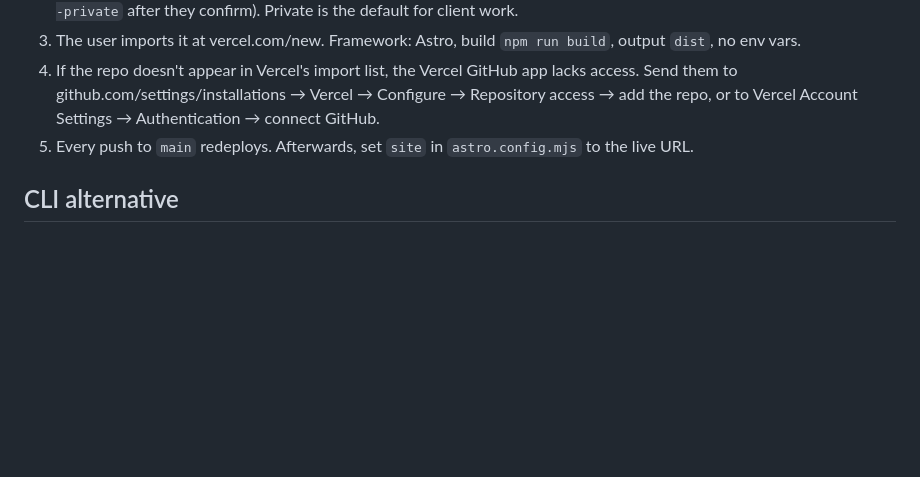
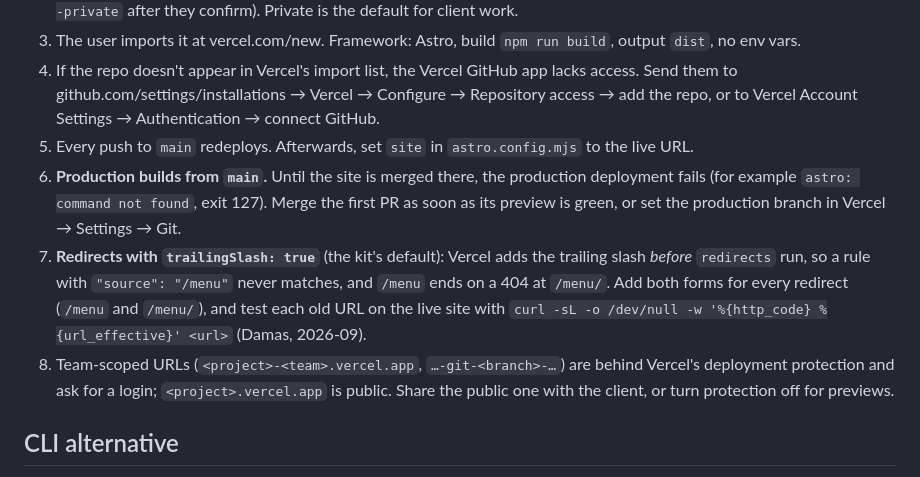
Before and after one commit to danielk16142-collab/damasrestaurant, a Markdown page: premium-site-kit/references/deploy.md, the part around the change. Drawn GitHub-style; blank space fills up the shorter version.

Commit message:
premium-site-kit: deploy notes on trailingSlash redirects, production branch and protected URLs
Co-Authored-By: Claude Opus 5.5 <noreply@anthropic.com>
Claude-Session: https://claude.ai/code/session_01Cvzby2asLPfKRNZr2kTCYY

```diff
--- a/premium-site-kit/references/deploy.md
+++ b/premium-site-kit/references/deploy.md
@@ -18,6 +18,9 @@ Plan terms and prices change, so check the providers' current pages before quoti
 3. The user imports it at vercel.com/new. Framework: Astro, build `npm run build`, output `dist`, no env vars.
 4. If the repo doesn't appear in Vercel's import list, the Vercel GitHub app lacks access. Send them to github.com/settings/installations → Vercel → Configure → Repository access → add the repo, or to Vercel Account Settings → Authentication → connect GitHub.
 5. Every push to `main` redeploys. Afterwards, set `site` in `astro.config.mjs` to the live URL.
+6. **Production builds from `main`.** Until the site is merged there, the production deployment fails (for example `astro: command not found`, exit 127). Merge the first PR as soon as its preview is green, or set the production branch in Vercel → Settings → Git.
+7. **Redirects with `trailingSlash: true`** (the kit's default): Vercel adds the trailing slash *before* `redirects` run, so a rule with `"source": "/menu"` never matches, and `/menu` ends on a 404 at `/menu/`. Add both forms for every redirect (`/menu` and `/menu/`), and test each old URL on the live site with `curl -sL -o /dev/null -w '%{http_code} %{url_effective}' <url>` (Damas, 2026-09).
+8. Team-scoped URLs (`<project>-<team>.vercel.app`, `…-git-<branch>-…`) are behind Vercel's deployment protection and ask for a login; `<project>.vercel.app` is public. Share the public one with the client, or turn protection off for previews.
 
 ## CLI alternative
 `npx vercel login` (the user does this in their own terminal), then `npx vercel deploy --yes` for a preview. Never ask for tokens in chat; if a token is needed, have the user save it to a file you read without printing. The old anonymous "claimable" deploy endpoint now only returns CLI instructions.
```
Also changed, not shown: 1 other file.
